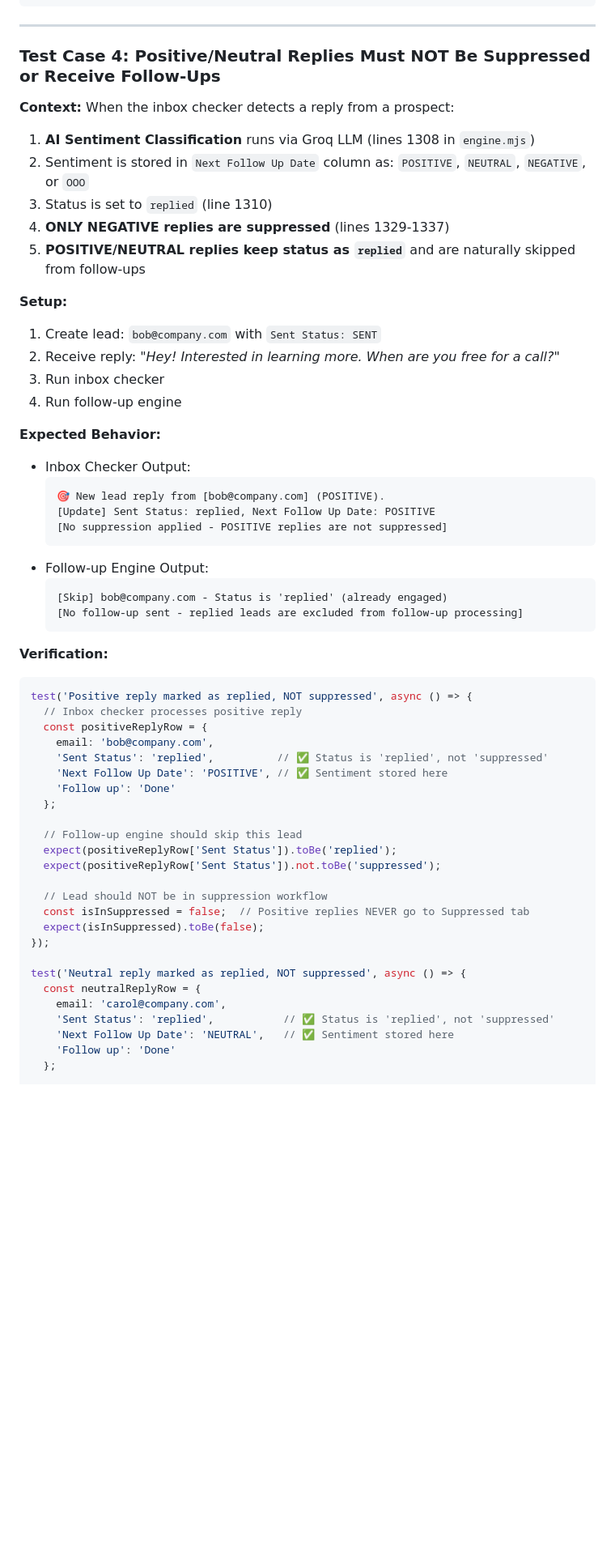
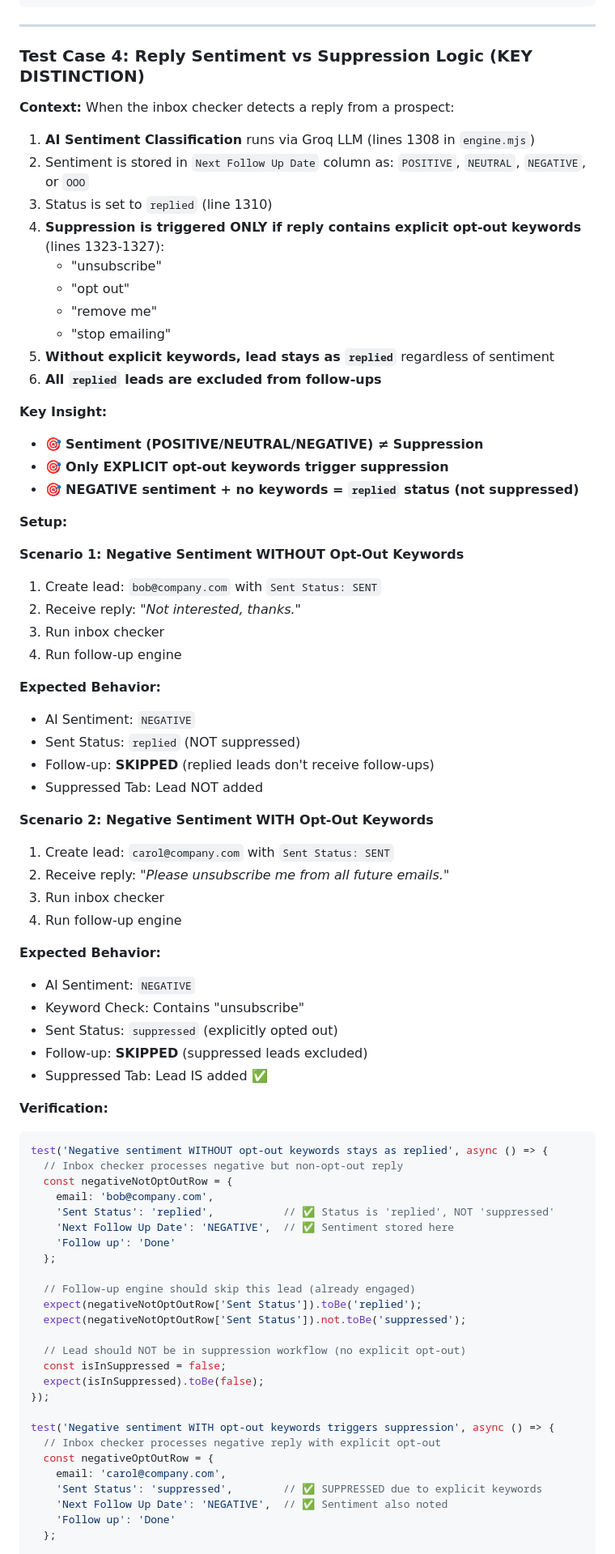
Before and after one commit to Hireologist/Bulk-bulkcampain, a Markdown page: docs/BUG_FIXES_AND_IMPROVEMENTS.md, the part around one of its changes. Shown at 81% size. Drawn GitHub-style; blank space fills up the shorter version.

````diff
--- a/docs/BUG_FIXES_AND_IMPROVEMENTS.md
+++ b/docs/BUG_FIXES_AND_IMPROVEMENTS.md
@@ -472,60 +472,79 @@ test('Pre-import validation marks suppressed leads', async () => {
 
 ---
 
-### Test Case 4: Positive/Neutral Replies Must NOT Be Suppressed or Receive Follow-Ups
+### Test Case 4: Reply Sentiment vs Suppression Logic (KEY DISTINCTION)
 
 **Context:**
 When the inbox checker detects a reply from a prospect:
 1. **AI Sentiment Classification** runs via Groq LLM (lines 1308 in `engine.mjs`)
 2. Sentiment is stored in `Next Follow Up Date` column as: `POSITIVE`, `NEUTRAL`, `NEGATIVE`, or `OOO`
 3. Status is set to `replied` (line 1310)
-4. **ONLY NEGATIVE replies are suppressed** (lines 1329-1337)
-5. **POSITIVE/NEUTRAL replies keep status as `replied`** and are naturally skipped from follow-ups
+4. **Suppression is triggered ONLY if reply contains explicit opt-out keywords** (lines 1323-1327):
+   - "unsubscribe"
+   - "opt out"
+   - "remove me"
+   - "stop emailing"
+5. **Without explicit keywords, lead stays as `replied`** regardless of sentiment
+6. **All `replied` leads are excluded from follow-ups**
+
+**Key Insight:**
+- 🎯 **Sentiment (POSITIVE/NEUTRAL/NEGATIVE) ≠ Suppression**
+- 🎯 **Only EXPLICIT opt-out keywords trigger suppression**
+- 🎯 **NEGATIVE sentiment + no keywords = `replied` status (not suppressed)**
 
 **Setup:**
+
+**Scenario 1: Negative Sentiment WITHOUT Opt-Out Keywords**
 1. Create lead: `bob@company.com` with `Sent Status: SENT`
-2. Receive reply: *"Hey! Interested in learning more. When are you free for a call?"*
+2. Receive reply: *"Not interested, thanks."*
 3. Run inbox checker
 4. Run follow-up engine
 
 **Expected Behavior:**
-- Inbox Checker Output:
-  ```
-  🎯 New lead reply from [bob@company.com] (POSITIVE).
-  [Update] Sent Status: replied, Next Follow Up Date: POSITIVE
-  [No suppression applied - POSITIVE replies are not suppressed]
-  ```
-- Follow-up Engine Output:
-  ```
-  [Skip] bob@company.com - Status is 'replied' (already engaged)
-  [No follow-up sent - replied leads are excluded from follow-up processing]
-  ```
+- AI Sentiment: `NEGATIVE`
+- Sent Status: `replied` (NOT suppressed)
+- Follow-up: **SKIPPED** (replied leads don't receive follow-ups)
+- Suppressed Tab: Lead NOT added
+
+**Scenario 2: Negative Sentiment WITH Opt-Out Keywords**
+1. Create lead: `carol@company.com` with `Sent Status: SENT`
+2. Receive reply: *"Please unsubscribe me from all future emails."*
+3. Run inbox checker
+4. Run follow-up engine
+
+**Expected Behavior:**
+- AI Sentiment: `NEGATIVE`
+- Keyword Check: Contains "unsubscribe"
+- Sent Status: `suppressed` (explicitly opted out)
+- Follow-up: **SKIPPED** (suppressed leads excluded)
+- Suppressed Tab: Lead IS added ✅
 
 **Verification:**
 ```javascript
-test('Positive reply marked as replied, NOT suppressed', async () => {
-  // Inbox checker processes positive reply
-  const positiveReplyRow = {
+test('Negative sentiment WITHOUT opt-out keywords stays as replied', async () => {
+  // Inbox checker processes negative but non-opt-out reply
+  const negativeNotOptOutRow = {
     email: 'bob@company.com',
-    'Sent Status': 'replied',          // ✅ Status is 'replied', not 'suppressed'
-    'Next Follow Up Date': 'POSITIVE', // ✅ Sentiment stored here
+    'Sent Status': 'replied',           // ✅ Status is 'replied', NOT 'suppressed'
+    'Next Follow Up Date': 'NEGATIVE',  // ✅ Sentiment stored here
     'Follow up': 'Done'
   };
 
-  // Follow-up engine should skip this lead
-  expect(positiveReplyRow['Sent Status']).toBe('replied');
-  expect(positiveReplyRow['Sent Status']).not.toBe('suppressed');
+  // Follow-up engine should skip this lead (already engaged)
+  expect(negativeNotOptOutRow['Sent Status']).toBe('replied');
+  expect(negativeNotOptOutRow['Sent Status']).not.toBe('suppressed');
 
-  // Lead should NOT be in suppression workflow
-  const isInSuppressed = false;  // Positive replies NEVER go to Suppressed tab
+  // Lead should NOT be in suppression workflow (no explicit opt-out)
+  const isInSuppressed = false;
   expect(isInSuppressed).toBe(false);
 });
 
-test('Neutral reply marked as replied, NOT suppressed', async () => {
-  const neutralReplyRow = {
+test('Negative sentiment WITH opt-out keywords triggers suppression', async () => {
+  // Inbox checker processes negative reply with explicit opt-out
+  const negativeOptOutRow = {
     email: 'carol@company.com',
-    'Sent Status': 'replied',           // ✅ Status is 'replied', not 'suppressed'
-    'Next Follow Up Date': 'NEUTRAL',   // ✅ Sentiment stored here
+    'Sent Status': 'suppressed',        // ✅ SUPPRESSED due to explicit keywords
+    'Next Follow Up Date': 'NEGATIVE',  // ✅ Sentiment also noted
     'Follow up': 'Done'
   };
 
````
Also changed, not shown: other parts of docs/BUG_FIXES_AND_IMPROVEMENTS.md (+62 -55 lines).
